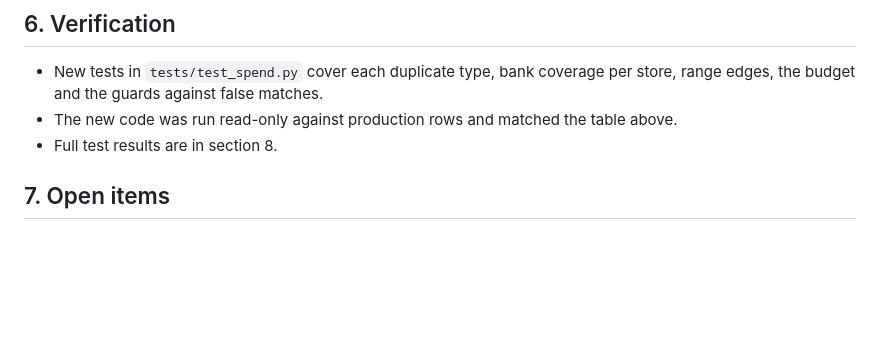
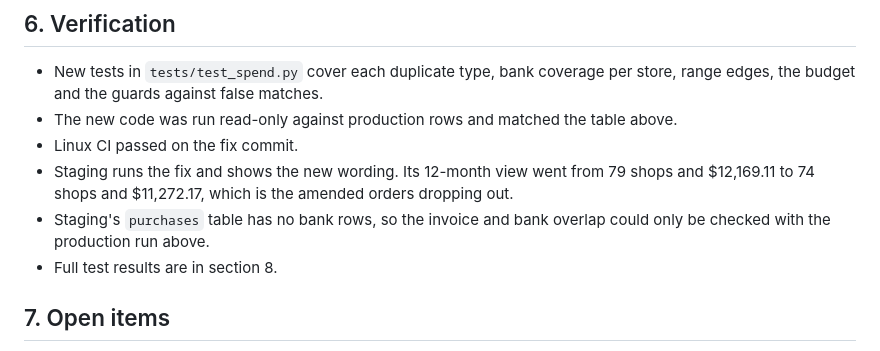
Before and after one commit to Deejpotter/groceries-spend-visualiser, a Markdown page: docs/investigations/2026-10-31-spend-double-counting.md, the part around the change. Drawn GitHub-style; blank space fills up the shorter version.

Commit message:
docs: record staging verification of the spend fix

```diff
--- a/docs/investigations/2026-10-31-spend-double-counting.md
+++ b/docs/investigations/2026-10-31-spend-double-counting.md
@@ -84,6 +84,12 @@ Reconciliation: bank rows of $15,164.70 less the $210.44 pending copy is $14,954
 - New tests in `tests/test_spend.py` cover each duplicate type, bank coverage per
   store, range edges, the budget and the guards against false matches.
 - The new code was run read-only against production rows and matched the table above.
+- Linux CI passed on the fix commit.
+- Staging runs the fix and shows the new wording. Its 12-month view went from 79
+  shops and $12,169.11 to 74 shops and $11,272.17, which is the amended orders
+  dropping out.
+- Staging's `purchases` table has no bank rows, so the invoice and bank overlap
+  could only be checked with the production run above.
 - Full test results are in section 8.
 
 ## 7. Open items
```
